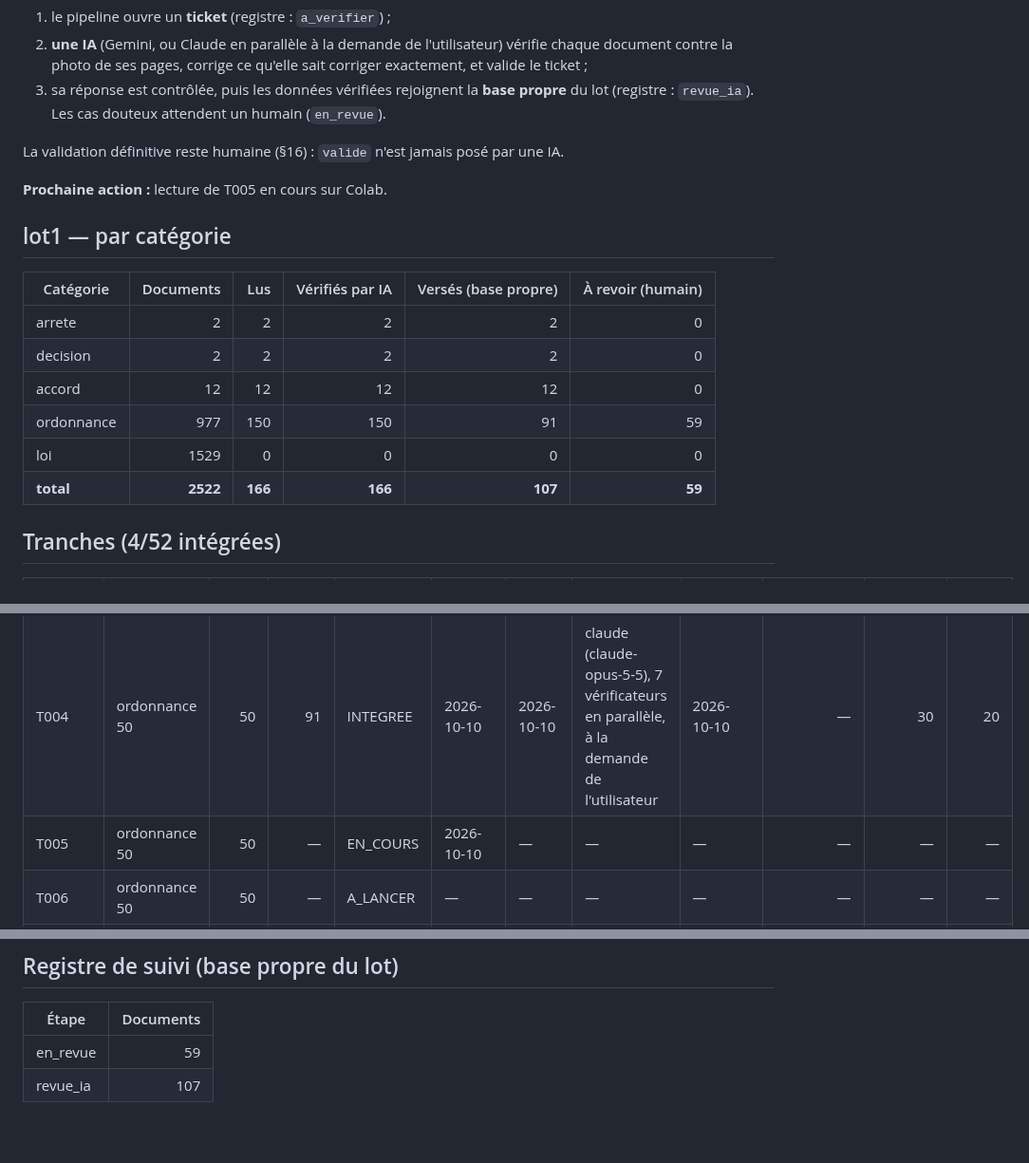
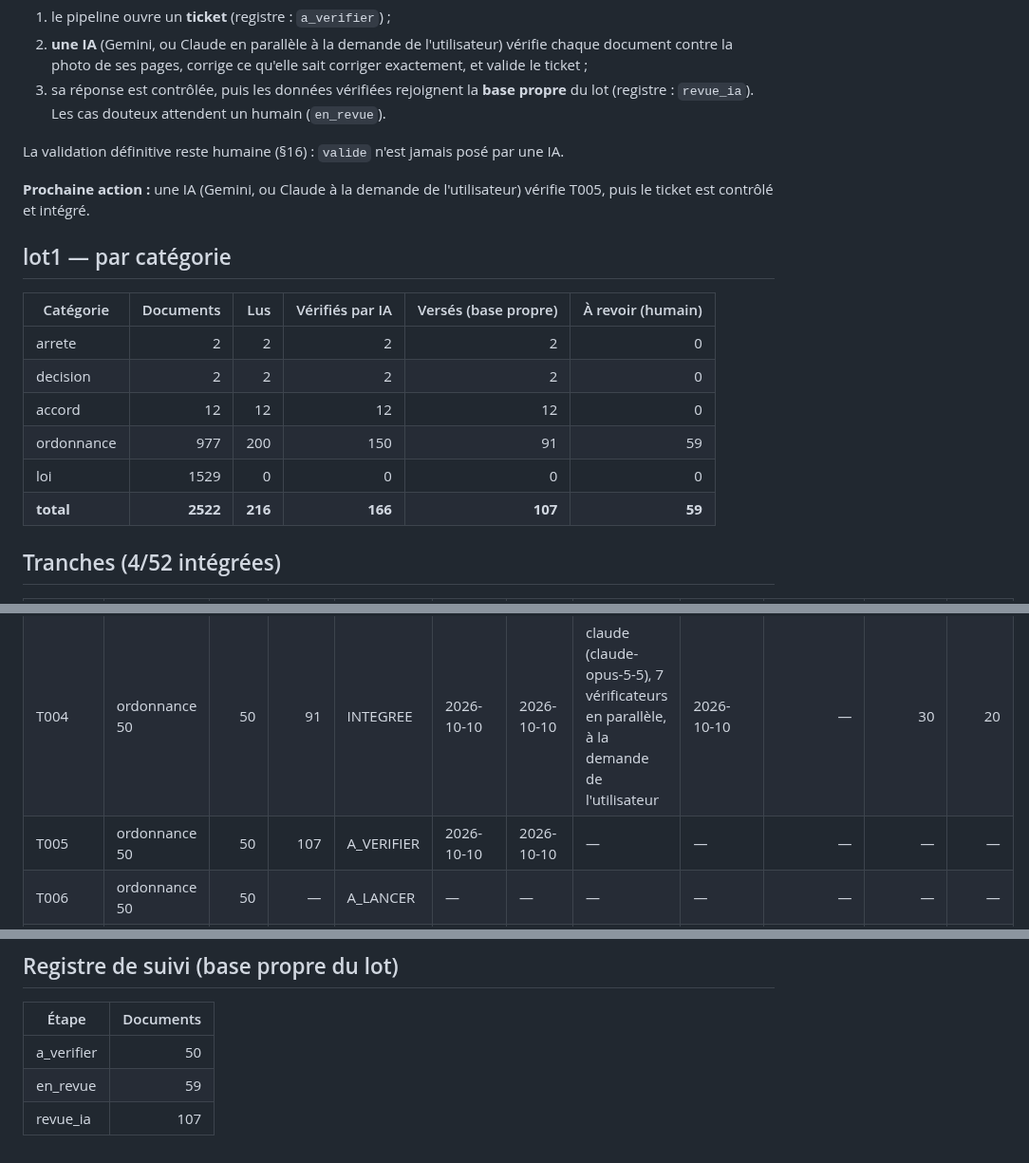
Before and after one commit to ekacel1/BLDP, a Markdown page: docs/AVANCEMENT.md, 3 parts joined by grey strips. Shown at 95% size. Drawn GitHub-style.

Commit message:
Avancement : lot1 T005 : lue, ticket cree
Co-Authored-By: Claude Opus 5.5 <noreply@anthropic.com>

```diff
--- a/docs/AVANCEMENT.md
+++ b/docs/AVANCEMENT.md
@@ -12,7 +12,7 @@ Le lot1 est relu en entier par **PaddleOCR-VL** (Colab, GPU), par tranches de 50
 
 La validation définitive reste humaine (§16) : `valide` n'est jamais posé par une IA.
 
-**Prochaine action :** lecture de T005 en cours sur Colab.
+**Prochaine action :** une IA (Gemini, ou Claude à la demande de l'utilisateur) vérifie T005, puis le ticket est contrôlé et intégré.
 
 ## lot1 — par catégorie
 
@@ -21,9 +21,9 @@ La validation définitive reste humaine (§16) : `valide` n'est jamais posé par
 | arrete | 2 | 2 | 2 | 2 | 0 |
 | decision | 2 | 2 | 2 | 2 | 0 |
 | accord | 12 | 12 | 12 | 12 | 0 |
-| ordonnance | 977 | 150 | 150 | 91 | 59 |
+| ordonnance | 977 | 200 | 150 | 91 | 59 |
 | loi | 1529 | 0 | 0 | 0 | 0 |
-| **total** | **2522** | **166** | **166** | **107** | **59** |
+| **total** | **2522** | **216** | **166** | **107** | **59** |
 
 ## Tranches (4/52 intégrées)
 
@@ -33,7 +33,7 @@ La validation définitive reste humaine (§16) : `valide` n'est jamais posé par
 | T002 | ordonnance 50 | 50 | 126 | INTEGREE | 2026-10-05 | 2026-10-06 | claude (claude-opus-5-5), 7 vérificateurs en parallèle, à la demande de l'utilisateur | 2026-10-10 | 1 | 23 | 26 |
 | T003 | ordonnance 50 | 50 | 110 | INTEGREE | 2026-10-10 | 2026-10-10 | claude (claude-opus-5-5), 7 vérificateurs en parallèle, à la demande de l'utilisateur | 2026-10-10 | — | 30 | 20 |
 | T004 | ordonnance 50 | 50 | 91 | INTEGREE | 2026-10-10 | 2026-10-10 | claude (claude-opus-5-5), 7 vérificateurs en parallèle, à la demande de l'utilisateur | 2026-10-10 | — | 30 | 20 |
-| T005 | ordonnance 50 | 50 | — | EN_COURS | 2026-10-10 | — | — | — | — | — | — |
+| T005 | ordonnance 50 | 50 | 107 | A_VERIFIER | 2026-10-10 | 2026-10-10 | — | — | — | — | — |
 | T006 | ordonnance 50 | 50 | — | A_LANCER | — | — | — | — | — | — | — |
 | T007 | ordonnance 50 | 50 | — | A_LANCER | — | — | — | — | — | — | — |
 | T008 | ordonnance 50 | 50 | — | A_LANCER | — | — | — | — | — | — | — |
@@ -95,5 +95,6 @@ File humaine actuelle : 59 document(s), listés sur le VPS dans `propre/lot1/a_r
 
 | Étape | Documents |
 |---|---:|
+| a_verifier | 50 |
 | en_revue | 59 |
 | revue_ia | 107 |
```
Also changed, not shown: other parts of docs/AVANCEMENT.md (+1 -1 lines).
